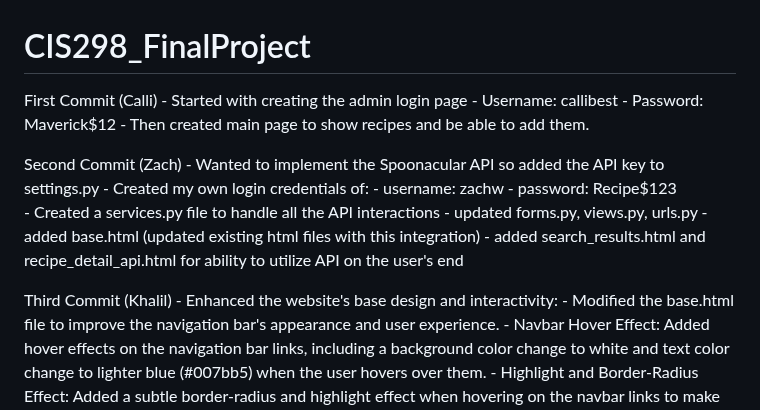
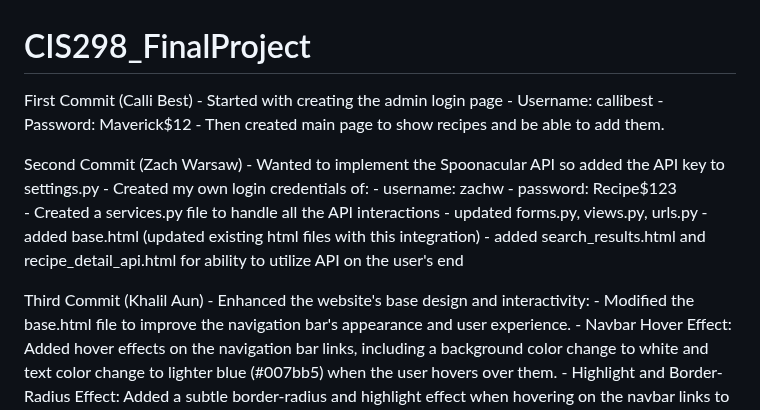
Before and after one commit to Calbest12/CIS298_FinalProject, a Markdown page: README.md, the part around the change. Drawn GitHub-style.

```diff
--- a/README.md
+++ b/README.md
@@ -1,10 +1,10 @@
 # CIS298_FinalProject
-First Commit (Calli) - Started with creating the admin login page
+First Commit (Calli Best) - Started with creating the admin login page
                      - Username: callibest
                      - Password: Maverick$12
                      - Then created main page to show recipes and be able to add them.
 
-Second Commit (Zach) - Wanted to implement the Spoonacular API so added the API key to settings.py
+Second Commit (Zach Warsaw) - Wanted to implement the Spoonacular API so added the API key to settings.py
                      - Created my own login credentials of:
                      - username: zachw
                      - password: Recipe$123
@@ -13,7 +13,7 @@ Second Commit (Zach) - Wanted to implement the Spoonacular API so added the API
                      - added base.html (updated existing html files with this integration)
                      - added search_results.html and recipe_detail_api.html for ability to utilize API on the user's end
 
-Third Commit (Khalil) - Enhanced the website's base design and interactivity:
+Third Commit (Khalil Aun) - Enhanced the website's base design and interactivity:
                       - Modified the base.html file to improve the navigation bar's appearance and user experience.
                       - Navbar Hover Effect: Added hover effects on the navigation bar links, including a background color                              change to white and text color change to lighter blue (#007bb5) when the user hovers over them.
                       - Highlight and Border-Radius Effect: Added a subtle border-radius and highlight effect when hovering on                          the navbar links to make the navigation smoother and   more visually appealing.
```
